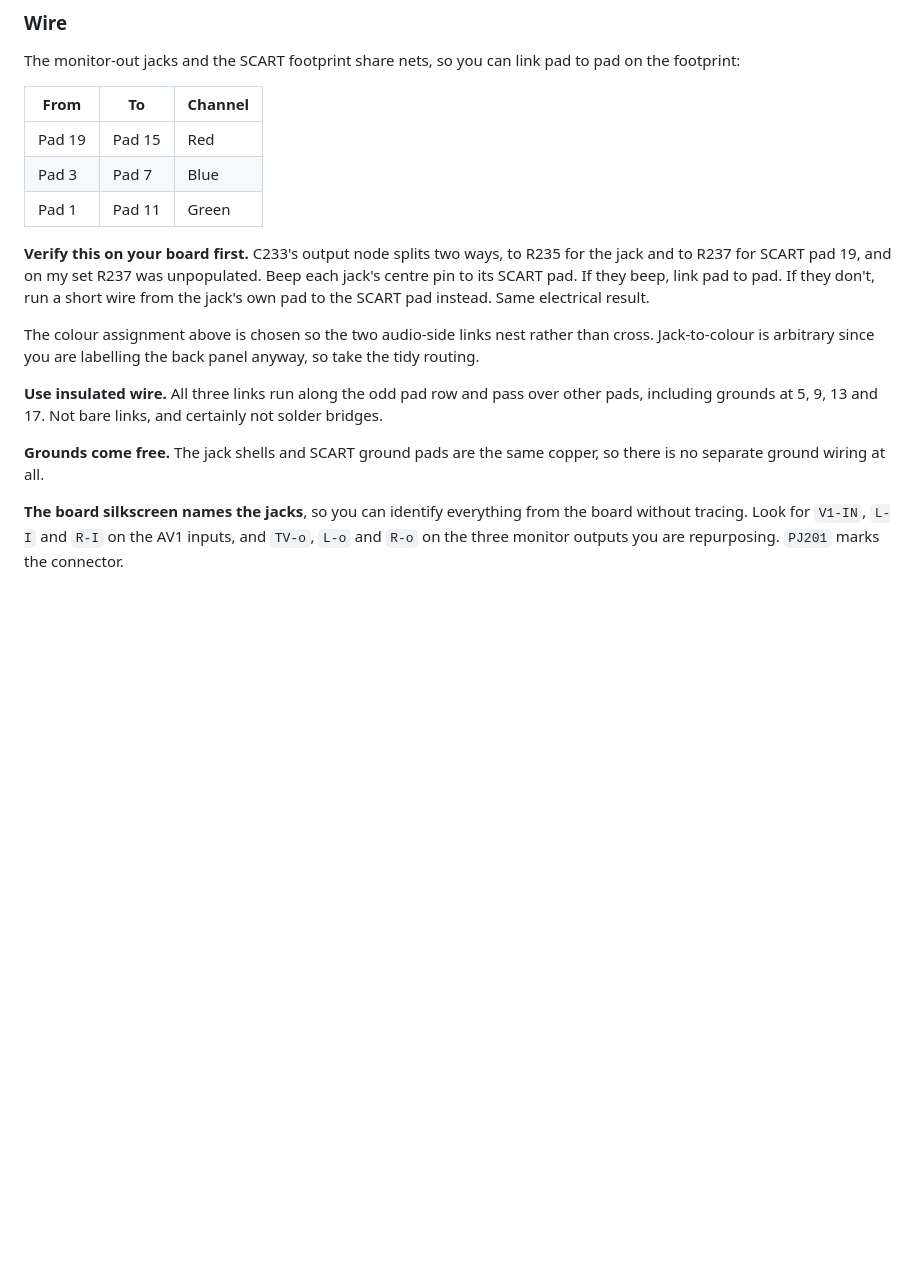
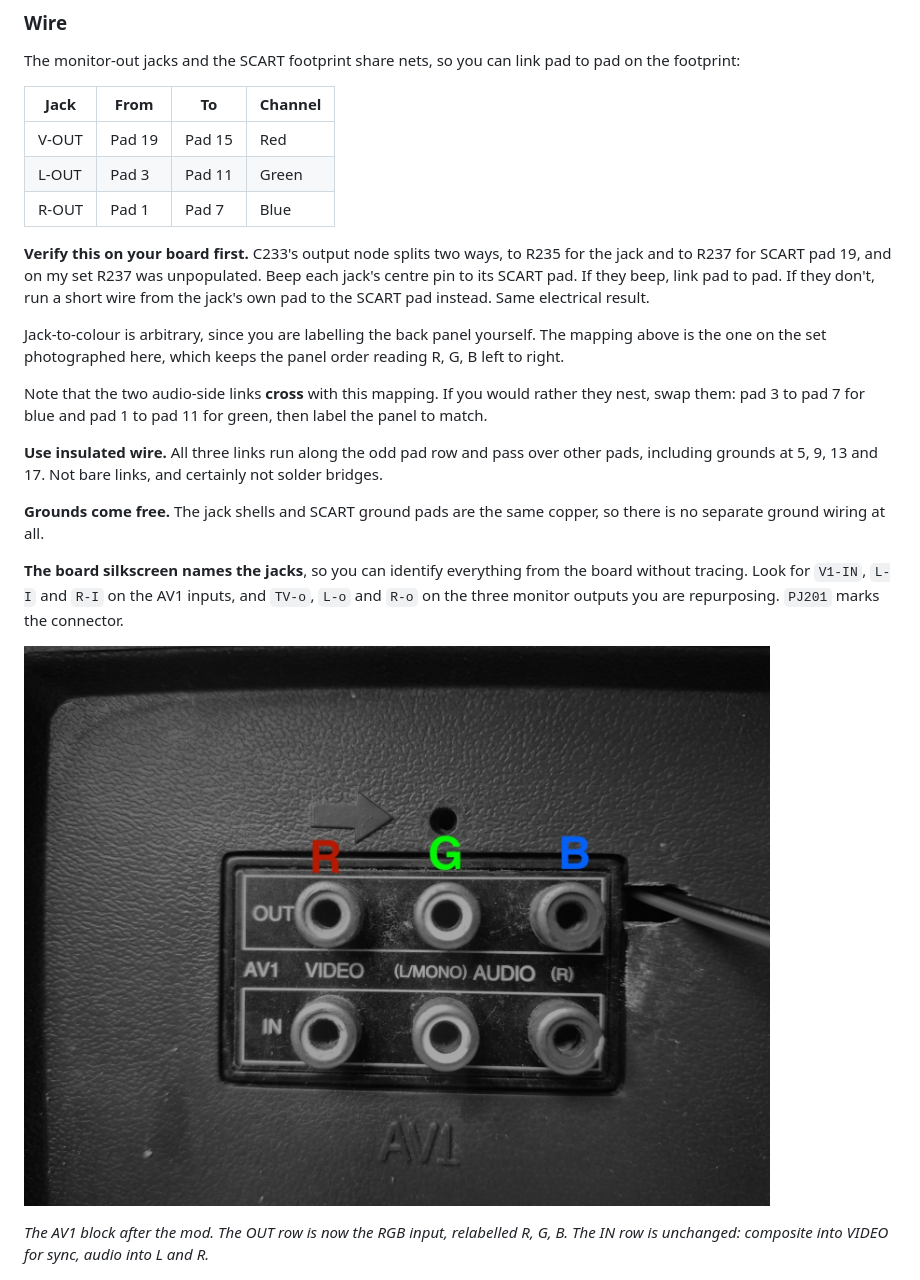
Before and after one commit to jomardl/lg-mc8cb-rgb-mod, a Markdown page: README.md, the part around the change. GitHub-like rendering; pictures changed too: photos/rear-panel-labelled.jpg (added); blank space fills up the shorter version.

Commit message:
Correct the colour mapping to the as-built wiring, add a panel photo
The documented mapping had L-OUT as blue and R-OUT as green, which was a
later tidier-routing variant rather than what was actually built. The set
photographed uses V-OUT red, L-OUT green, R-OUT blue, so pads 19, 3 and 1
go to 15, 11 and 7. Those two audio-side links cross, which the pad map
now shows and the text now warns about, with the nesting alternative
noted for anyone who prefers it.

Co-Authored-By: Claude Opus 5 <noreply@anthropic.com>
Claude-Session: https://claude.ai/code/session_01Ni5ex6pk5r2xmAcPMaa1M3

```diff
--- a/README.md
+++ b/README.md
@@ -135,21 +135,27 @@ Leave C233 in place. Removing R235 alone isolates the video jack. All three are
 
 The monitor-out jacks and the SCART footprint share nets, so you can link pad to pad on the footprint:
 
-| From | To | Channel |
-|---|---|---|
-| Pad 19 | Pad 15 | Red |
-| Pad 3 | Pad 7 | Blue |
-| Pad 1 | Pad 11 | Green |
+| Jack | From | To | Channel |
+|---|---|---|---|
+| V-OUT | Pad 19 | Pad 15 | Red |
+| L-OUT | Pad 3 | Pad 11 | Green |
+| R-OUT | Pad 1 | Pad 7 | Blue |
 
 **Verify this on your board first.** C233's output node splits two ways, to R235 for the jack and to R237 for SCART pad 19, and on my set R237 was unpopulated. Beep each jack's centre pin to its SCART pad. If they beep, link pad to pad. If they don't, run a short wire from the jack's own pad to the SCART pad instead. Same electrical result.
 
-The colour assignment above is chosen so the two audio-side links nest rather than cross. Jack-to-colour is arbitrary since you are labelling the back panel anyway, so take the tidy routing.
+Jack-to-colour is arbitrary, since you are labelling the back panel yourself. The mapping above is the one on the set photographed here, which keeps the panel order reading R, G, B left to right.
+
+Note that the two audio-side links **cross** with this mapping. If you would rather they nest, swap them: pad 3 to pad 7 for blue and pad 1 to pad 11 for green, then label the panel to match.
 
 **Use insulated wire.** All three links run along the odd pad row and pass over other pads, including grounds at 5, 9, 13 and 17. Not bare links, and certainly not solder bridges.
 
 **Grounds come free.** The jack shells and SCART ground pads are the same copper, so there is no separate ground wiring at all.
 
 **The board silkscreen names the jacks**, so you can identify everything from the board without tracing. Look for `V1-IN`, `L-I` and `R-I` on the AV1 inputs, and `TV-o`, `L-o` and `R-o` on the three monitor outputs you are repurposing. `PJ201` marks the connector.
+
+![Rear panel, labelled](photos/rear-panel-labelled.jpg)
+
+*The AV1 block after the mod. The OUT row is now the RGB input, relabelled R, G, B. The IN row is unchanged: composite into VIDEO for sync, audio into L and R.*
 
 ![PJ201 area, solder side](photos/pj201-solder-side.jpg)
 
```
Also changed, not shown: 1 other file.
